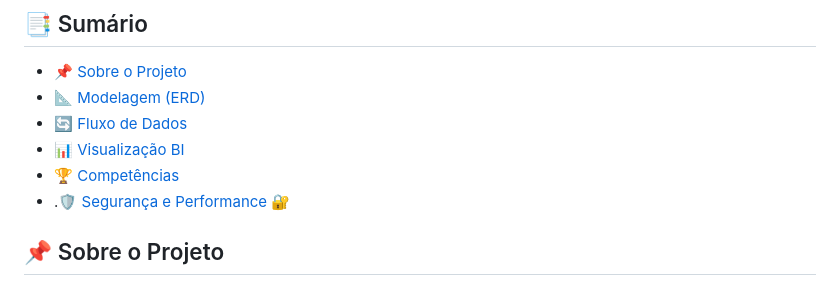
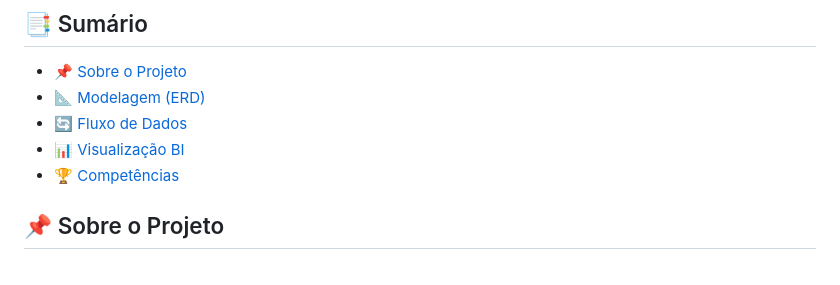
Before and after one commit to agenteorelhas/cafeteria-sql-project, a Markdown page: README.md, the part around the change. Drawn GitHub-style.

```diff
--- a/README.md
+++ b/README.md
@@ -9,7 +9,6 @@ Projeto de modelagem e análise de dados de uma cafeteria utilizando SQL.
 * [🔄 Fluxo de Dados](#-fluxo-de-dados-e-linhagem-data-lineage)
 * [📊 Visualização BI](#-visualização-de-dados-bi)
 * [🏆 Competências](#-competências-demonstradas)
-* .[🛡️ Segurança e Performance 🔐](#-Segurança-e-Performance)
 
 ## 📌 Sobre o Projeto
 Este repositório contém a modelagem completa de um banco de dados para uma cafeteria, incluindo o script de criação, inserção de dados e consultas analíticas.
```
